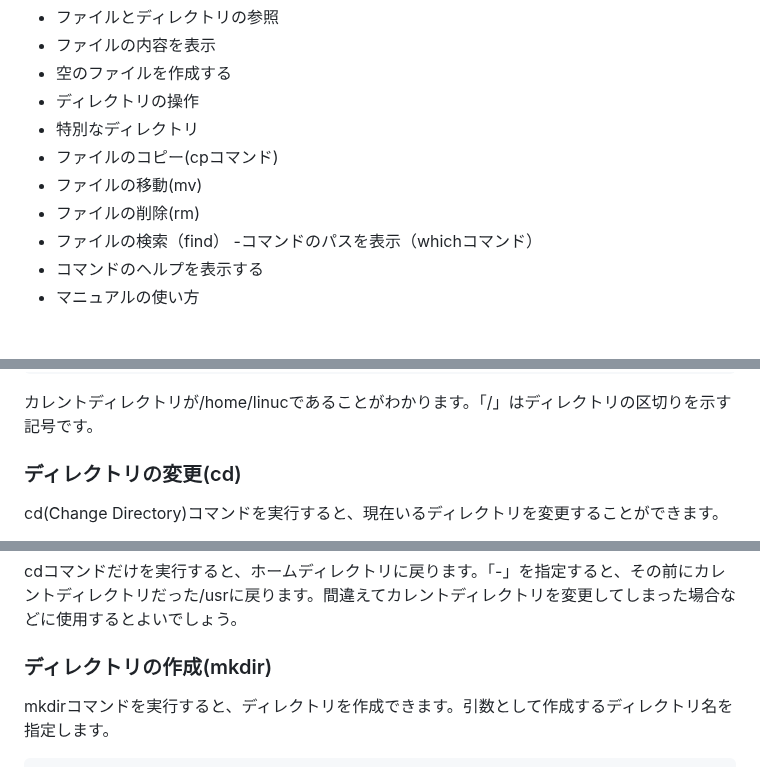
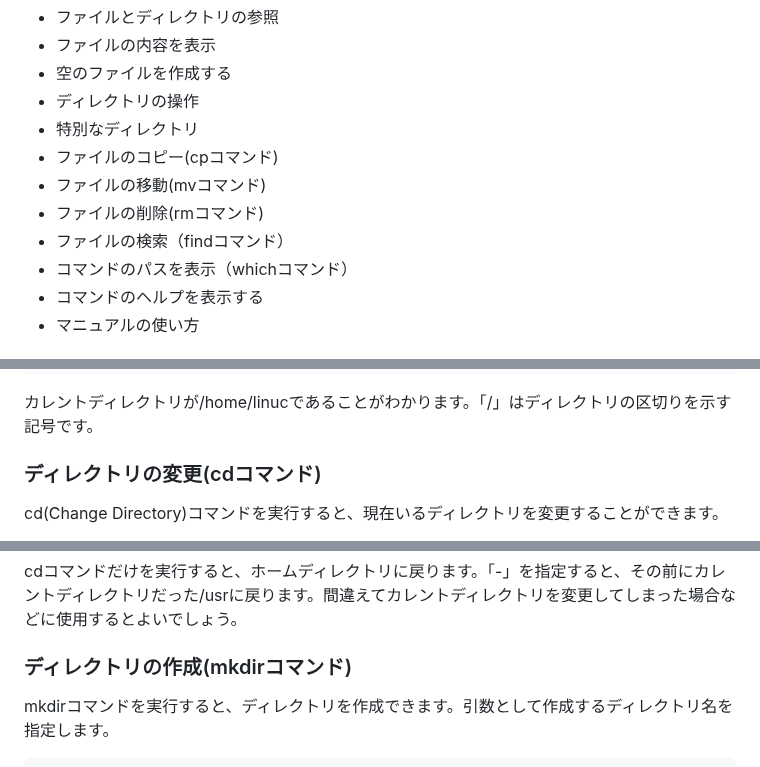
Before and after one commit to lpi-japan/linux-text, a Markdown page: Chapter05.md, 3 parts joined by grey strips. Rendered like a GitHub page.

````diff
--- a/Chapter05.md
+++ b/Chapter05.md
@@ -11,10 +11,10 @@ Linuxをコマンドで操作するには、ファイルやディレクトリの
 - ディレクトリの操作
 - 特別なディレクトリ
 - ファイルのコピー(cpコマンド)
-- ファイルの移動(mv)
-- ファイルの削除(rm)
-- ファイルの検索（find）
--コマンドのパスを表示（whichコマンド）
+- ファイルの移動(mvコマンド)
+- ファイルの削除(rmコマンド)
+- ファイルの検索（findコマンド）
+- コマンドのパスを表示（whichコマンド）
 - コマンドのヘルプを表示する
 - マニュアルの使い方
 
@@ -299,7 +299,7 @@ $ pwd
 
 カレントディレクトリが/home/linucであることがわかります。「/」はディレクトリの区切りを示す記号です。
 
-### ディレクトリの変更(cd)
+### ディレクトリの変更(cdコマンド)
 cd(Change Directory)コマンドを実行すると、現在いるディレクトリを変更することができます。
 
 引数として移動先のディレクトリを指定します。ディレクトリを指定しない場合はホームディレクトリに移動します。引数に「-」（ハイフン）を指定すると、1つ前のカレントディレクトリに戻ります。
@@ -340,7 +340,7 @@ $ pwd
 
 cdコマンドだけを実行すると、ホームディレクトリに戻ります。「-」を指定すると、その前にカレントディレクトリだった/usrに戻ります。間違えてカレントディレクトリを変更してしまった場合などに使用するとよいでしょう。
 
-### ディレクトリの作成(mkdir)
+### ディレクトリの作成(mkdirコマンド)
 mkdirコマンドを実行すると、ディレクトリを作成できます。引数として作成するディレクトリ名を指定します。
 
 ```
````
Also changed, not shown: other parts of Chapter05.md (+4 -4 lines), Chapter06.md (+4 -4 lines).
